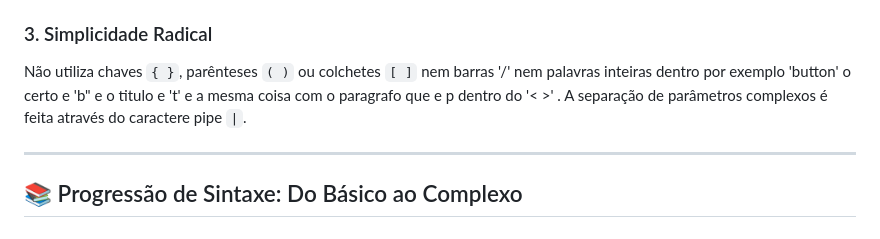
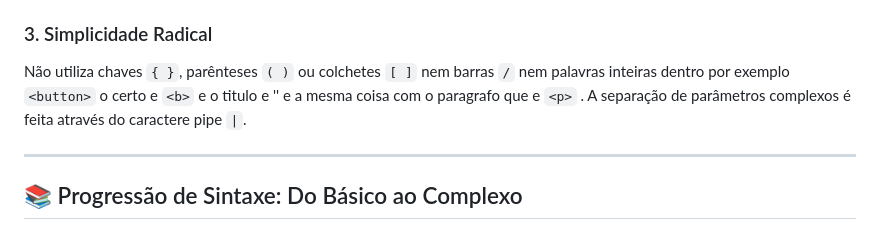
Before and after one commit to maiomcorp-oss/RydenScript, a Markdown page: readme.md, the part around the change. Drawn GitHub-style.

```diff
--- a/readme.md
+++ b/readme.md
@@ -18,7 +18,7 @@ Todo aplicativo ou site em RydenScript deve ser delimitado por tags de página.
 *   *Nota:* Você pode criar páginas infinitas (`<page2>`, `<page3>`, etc.) e navegar entre elas instantaneamente.
 
 ### 3. Simplicidade Radical
-Não utiliza chaves `{ }`, parênteses `( )` ou colchetes `[ ]` nem barras '/' nem palavras inteiras dentro por exemplo 'button' o certo e 'b" e o titulo e 't' e a mesma coisa com o paragrafo que e p dentro do '< >' . A separação de parâmetros complexos é feita através do caractere pipe `|`.
+Não utiliza chaves `{ }`, parênteses `( )` ou colchetes `[ ]` nem barras `/` nem palavras inteiras dentro por exemplo `<button>` o certo e `<b>` e o titulo e '<t>' e a mesma coisa com o paragrafo que e `<p>` . A separação de parâmetros complexos é feita através do caractere pipe `|`.
 
 ---
 
```
